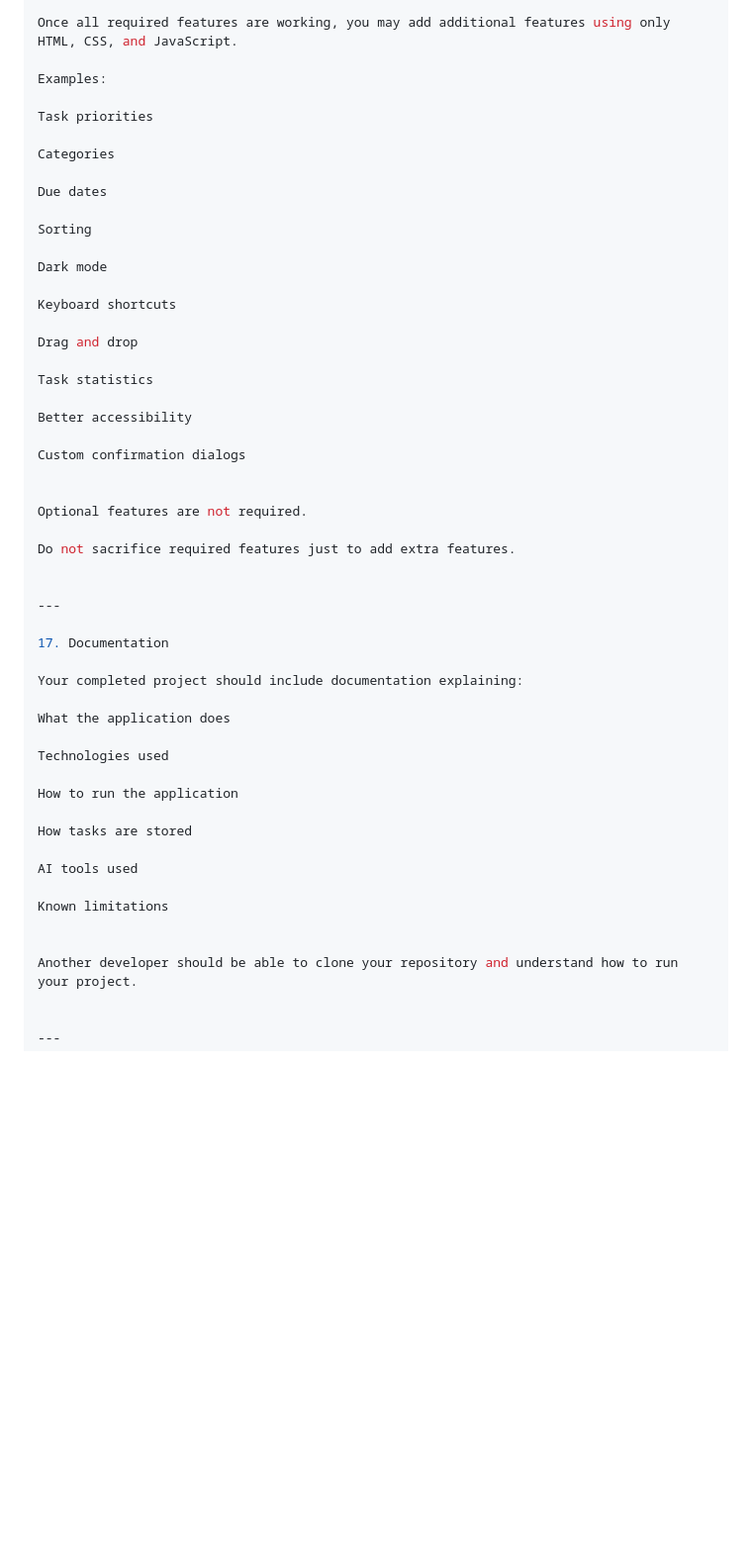
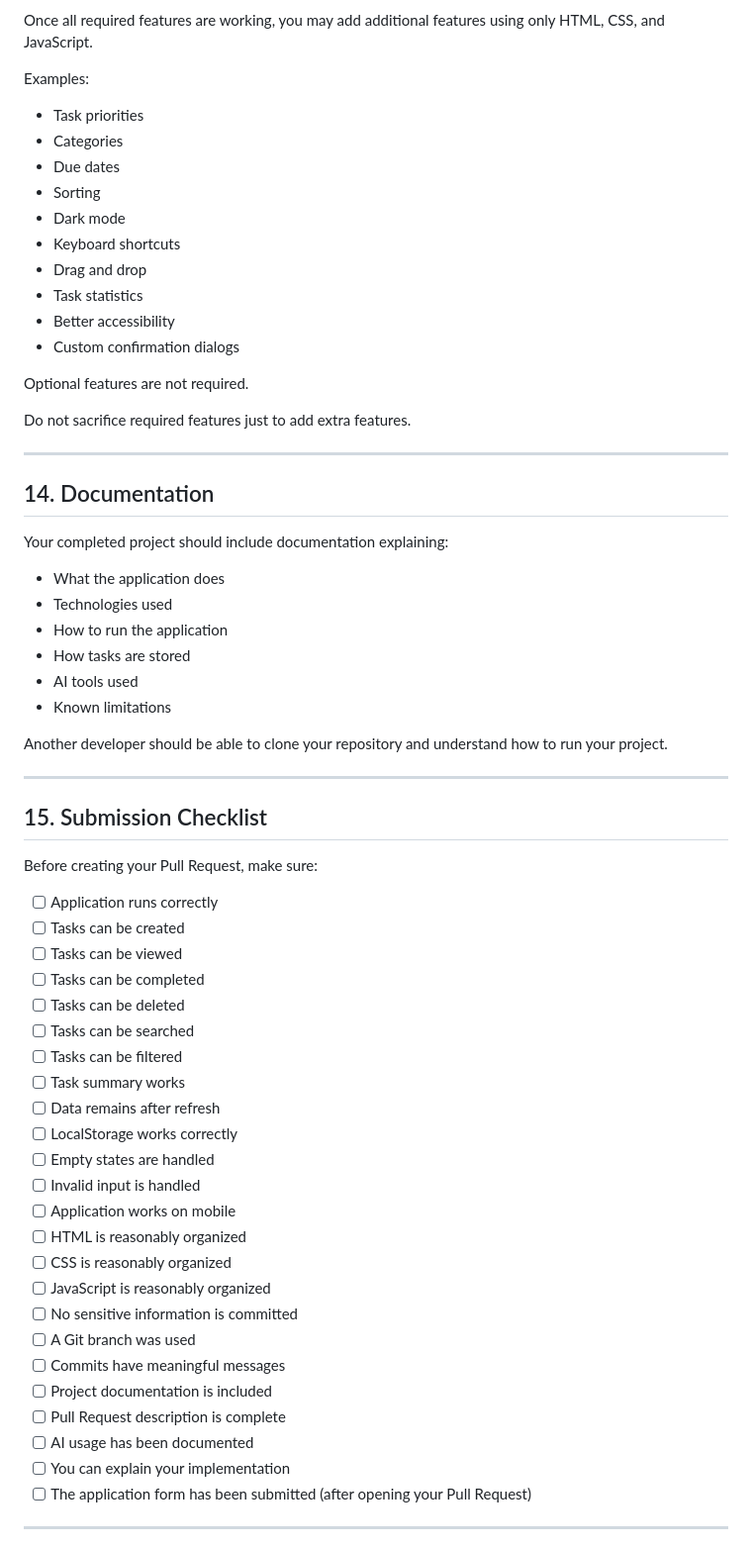
Before and after one commit to MBS00007/buildlab-entry-task, a Markdown page: README.md, the part around one of its changes. Shown at 99% size. GitHub-like rendering; blank space fills up the shorter version.

```diff
--- a/README.md
+++ b/README.md
@@ -581,53 +483,66 @@ Once all required features are working, you may add additional features using on
 
 Examples:
 
-Task priorities
-
-Categories
-
-Due dates
-
-Sorting
-
-Dark mode
-
-Keyboard shortcuts
-
-Drag and drop
-
-Task statistics
-
-Better accessibility
-
-Custom confirmation dialogs
-
+- Task priorities
+- Categories
+- Due dates
+- Sorting
+- Dark mode
+- Keyboard shortcuts
+- Drag and drop
+- Task statistics
+- Better accessibility
+- Custom confirmation dialogs
 
 Optional features are not required.
 
 Do not sacrifice required features just to add extra features.
 
+---
+
+## 14. Documentation
+
+Your completed project should include documentation explaining:
+
+- What the application does
+- Technologies used
+- How to run the application
+- How tasks are stored
+- AI tools used
+- Known limitations
+
+Another developer should be able to clone your repository and understand how to run your project.
 
 ---
 
-17. Documentation
+## 15. Submission Checklist
 
-Your completed project should include documentation explaining:
+Before creating your Pull Request, make sure:
 
-What the application does
-
-Technologies used
-
-How to run the application
-
-How tasks are stored
-
-AI tools used
-
-Known limitations
-
-
-Another developer should be able to clone your repository and understand how to run your project.
-
+- [ ] Application runs correctly
+- [ ] Tasks can be created
+- [ ] Tasks can be viewed
+- [ ] Tasks can be completed
+- [ ] Tasks can be deleted
+- [ ] Tasks can be searched
+- [ ] Tasks can be filtered
+- [ ] Task summary works
+- [ ] Data remains after refresh
+- [ ] LocalStorage works correctly
+- [ ] Empty states are handled
+- [ ] Invalid input is handled
+- [ ] Application works on mobile
+- [ ] HTML is reasonably organized
+- [ ] CSS is reasonably organized
+- [ ] JavaScript is reasonably organized
+- [ ] No sensitive information is committed
+- [ ] A Git branch was used
+- [ ] Commits have meaningful messages
+- [ ] Project documentation is included
+- [ ] Pull Request description is complete
+- [ ] AI usage has been documented
+- [ ] You can explain your implementation
+- [ ] The application form has been submitted (after opening your Pull Request)
 
 ---
 
```
Also changed, not shown: other parts of README.md (+135 -290 lines).
